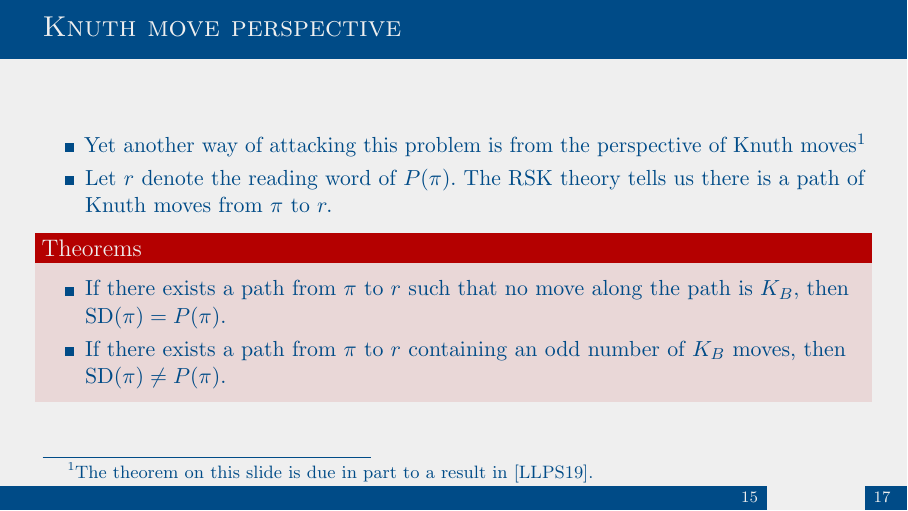
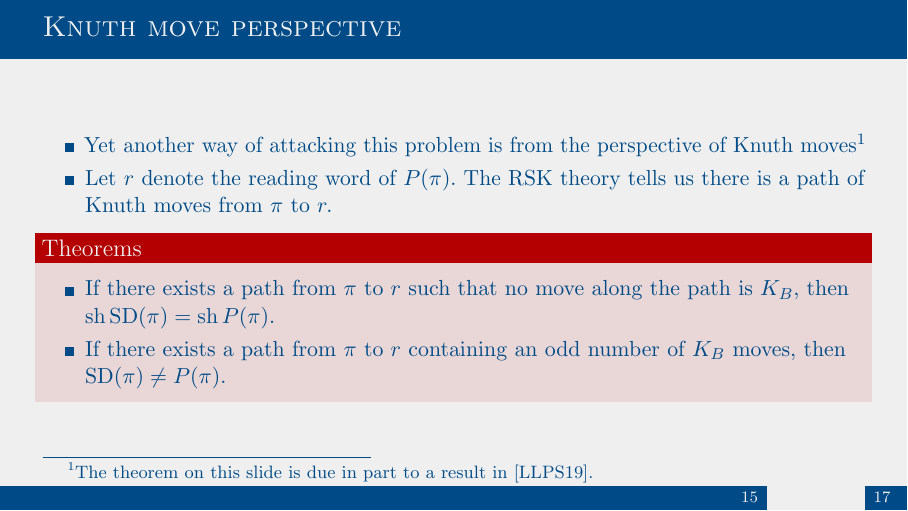
Before and after one commit to egunawan/reu20slides1, LaTeX slides (main.tex): page 23 of 27. Compiled offline with pdfLaTeX.

Commit message:
fixed typo

```diff
--- a/main.tex
+++ b/main.tex
@@ -328,7 +328,7 @@ A partition of a non-negative integer $n$ is a sequence $(p_1, p_2, ..., p_\ell)
         \end{itemize}
         \begin{alertblock}{Theorems}
         \begin{itemize}
-            \item If there exists a path from $\pi$ to $r$ such that no move along the path is $K_B,$ then $\SD(\pi)=P(\pi).$
+            \item If there exists a path from $\pi$ to $r$ such that no move along the path is $K_B,$ then $\sh\SD(\pi)=\sh P(\pi).$
             \item If there exists a path from $\pi$ to $r$ containing an odd number of $K_B$ moves, then $\SD(\pi)\neq P(\pi).$
         \end{itemize}
     \end{alertblock}
```
